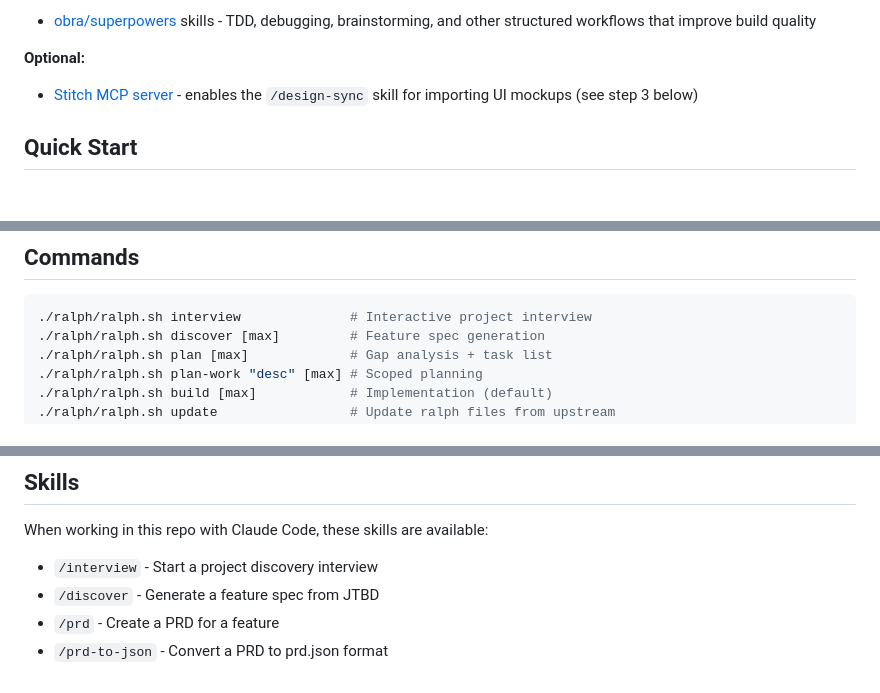
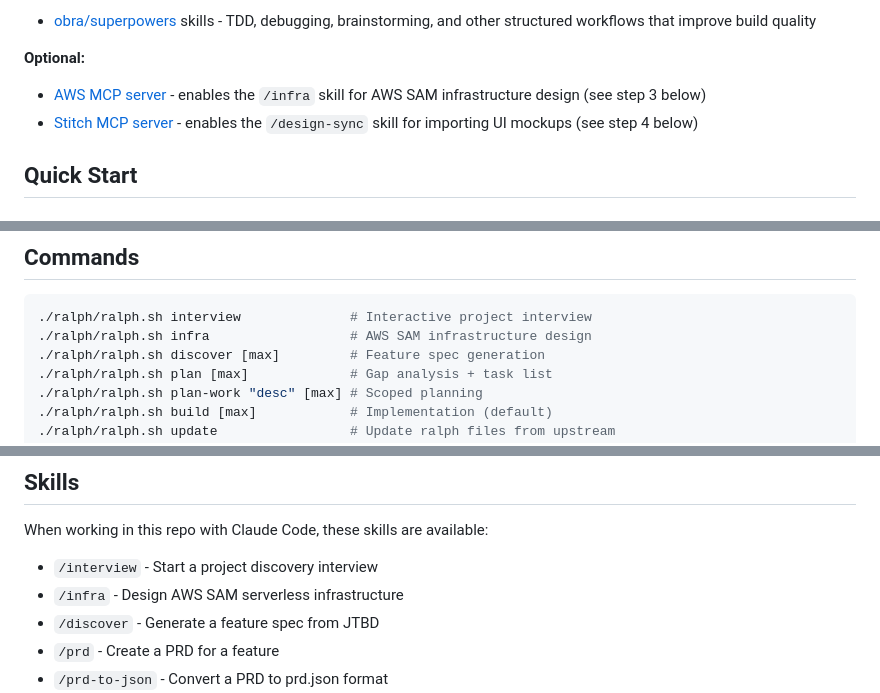
Before and after one commit to kifbv/kickoff, a Markdown page: README.md, 3 parts joined by grey strips. GitHub-like rendering.

````diff
--- a/README.md
+++ b/README.md
@@ -27,7 +28,8 @@ Kickoff guides you through four phases to take a greenfield project from idea to
 
 **Optional:**
 
-- [Stitch MCP server](https://stitch.withgoogle.com/) - enables the `/design-sync` skill for importing UI mockups (see step 3 below)
+- [AWS MCP server](https://awslabs.github.io/mcp/) - enables the `/infra` skill for AWS SAM infrastructure design (see step 3 below)
+- [Stitch MCP server](https://stitch.withgoogle.com/) - enables the `/design-sync` skill for importing UI mockups (see step 4 below)
 
 ## Quick Start
 
@@ -107,6 +119,7 @@ This fetches the current versions of `ralph.sh` and all `PROMPT_*.md` files from
 
 ```bash
 ./ralph/ralph.sh interview              # Interactive project interview
+./ralph/ralph.sh infra                  # AWS SAM infrastructure design
 ./ralph/ralph.sh discover [max]         # Feature spec generation
 ./ralph/ralph.sh plan [max]             # Gap analysis + task list
 ./ralph/ralph.sh plan-work "desc" [max] # Scoped planning
@@ -162,6 +178,7 @@ See [docs/philosophy.md](docs/philosophy.md) for more details.
 When working in this repo with Claude Code, these skills are available:
 
 - `/interview` - Start a project discovery interview
+- `/infra` - Design AWS SAM serverless infrastructure
 - `/discover` - Generate a feature spec from JTBD
 - `/prd` - Create a PRD for a feature
 - `/prd-to-json` - Convert a PRD to prd.json format
````
Also changed, not shown: other parts of README.md (+25 -11 lines).
